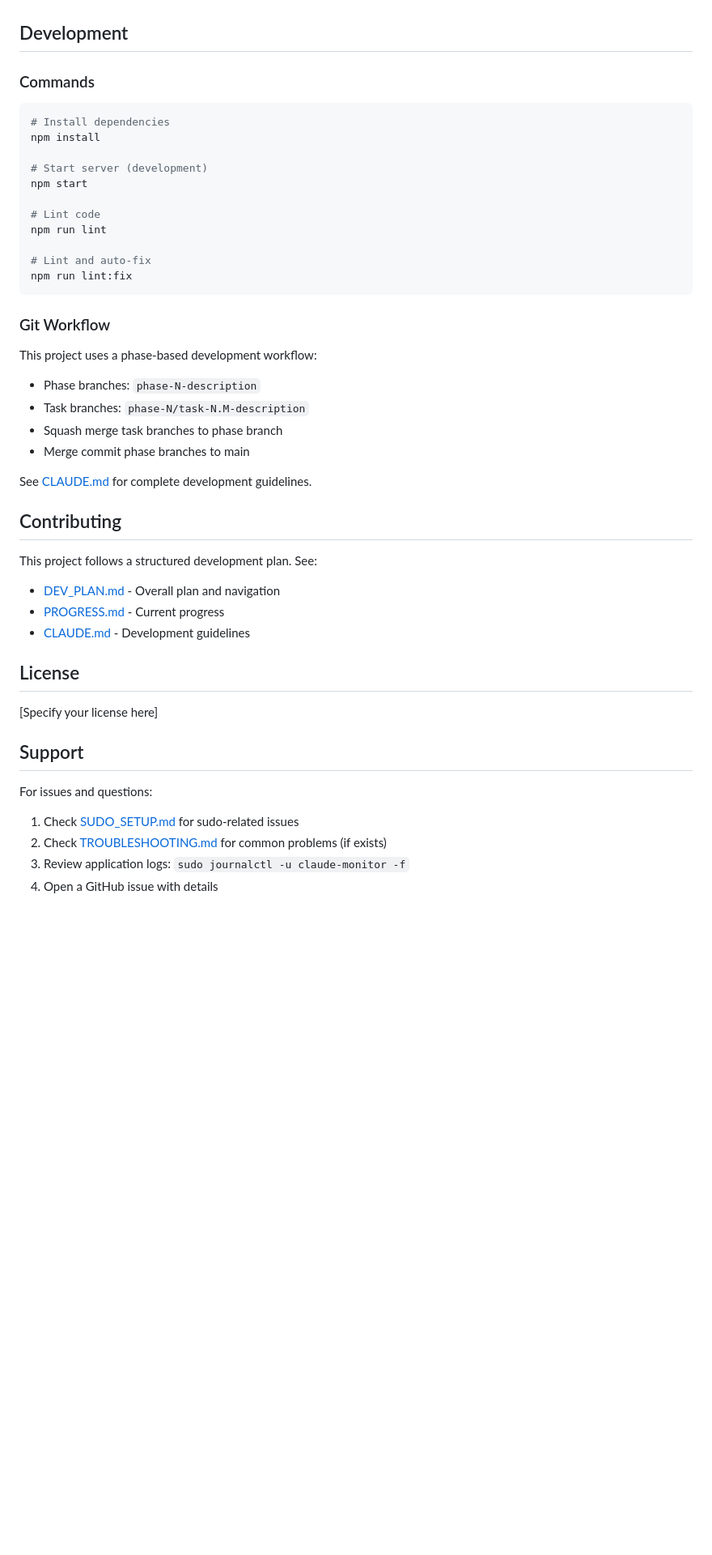
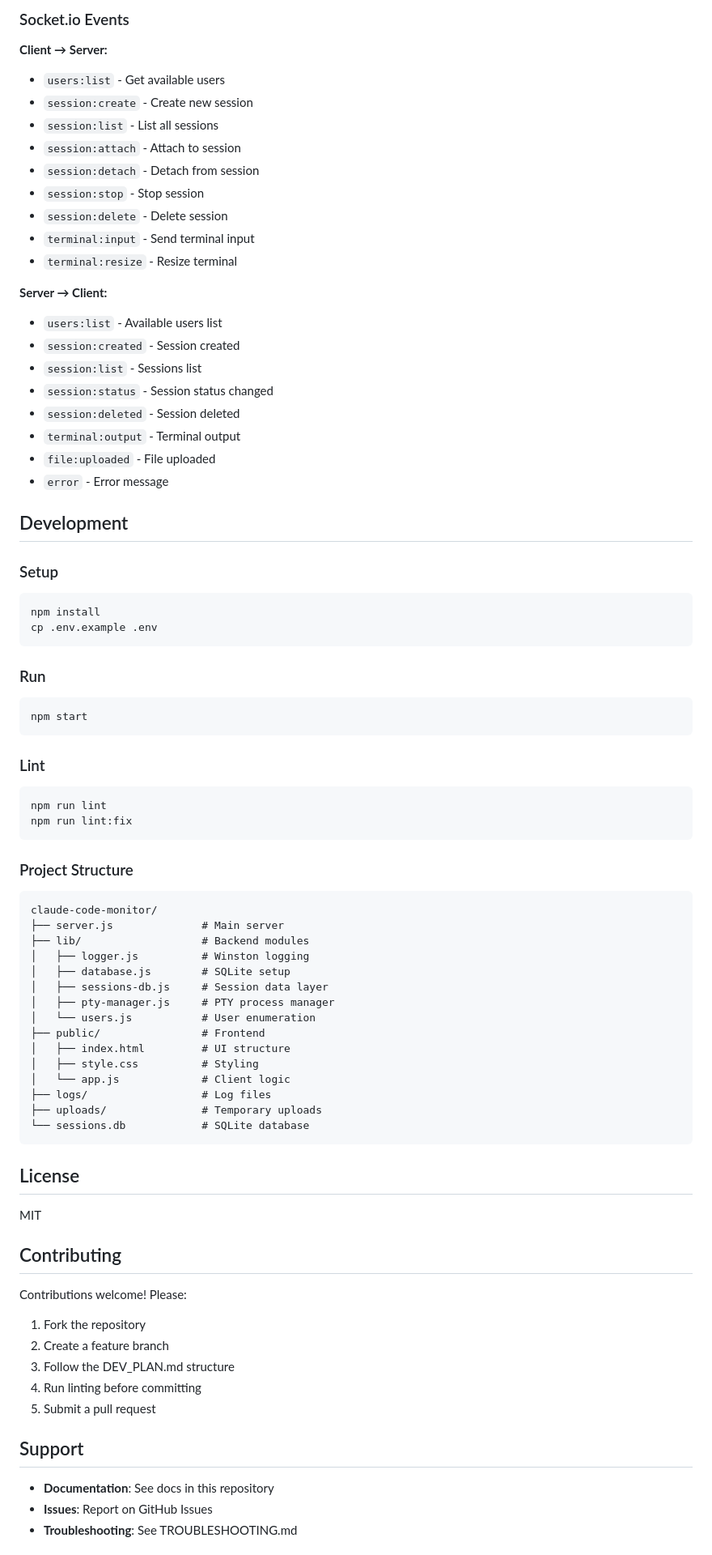
Before and after one commit to mmorris35/Micro-Wormhole, a Markdown page: README.md, the part around one of its changes. Shown at 81% size. GitHub-like rendering; blank space fills up the shorter version.

````diff
--- a/README.md
+++ b/README.md
@@ -128,48 +149,80 @@ See [SUDO_SETUP.md](SUDO_SETUP.md) for complete security documentation.
+### Socket.io Events
+
+**Client → Server:**
+- `users:list` - Get available users
+- `session:create` - Create new session
+- `session:list` - List all sessions
+- `session:attach` - Attach to session
+- `session:detach` - Detach from session
+- `session:stop` - Stop session
+- `session:delete` - Delete session
+- `terminal:input` - Send terminal input
+- `terminal:resize` - Resize terminal
+
+**Server → Client:**
+- `users:list` - Available users list
+- `session:created` - Session created
+- `session:list` - Sessions list
+- `session:status` - Session status changed
+- `session:deleted` - Session deleted
+- `terminal:output` - Terminal output
+- `file:uploaded` - File uploaded
+- `error` - Error message
 
 ## Development
 
-### Commands
+### Setup
+```bash
+npm install
+cp .env.example .env
+```
 
+### Run
 ```bash
-# Install dependencies
-npm install
+npm start
+```
 
-# Start server (development)
-npm start
-
-# Lint code
+### Lint
+```bash
 npm run lint
-
-# Lint and auto-fix
 npm run lint:fix
 ```
 
-### Git Workflow
+### Project Structure
+```
+claude-code-monitor/
+├── server.js              # Main server
+├── lib/                   # Backend modules
+│   ├── logger.js          # Winston logging
+│   ├── database.js        # SQLite setup
+│   ├── sessions-db.js     # Session data layer
+│   ├── pty-manager.js     # PTY process manager
+│   └── users.js           # User enumeration
+├── public/                # Frontend
+│   ├── index.html         # UI structure
+│   ├── style.css          # Styling
+│   └── app.js             # Client logic
+├── logs/                  # Log files
+├── uploads/               # Temporary uploads
+└── sessions.db            # SQLite database
+```
 
-This project uses a phase-based development workflow:
-- Phase branches: `phase-N-description`
-- Task branches: `phase-N/task-N.M-description`
-- Squash merge task branches to phase branch
-- Merge commit phase branches to main
+## License
 
-See [CLAUDE.md](CLAUDE.md) for complete development guidelines.
+MIT
 
 ## Contributing
 
-This project follows a structured development plan. See:
-- [DEV_PLAN.md](DEV_PLAN.md) - Overall plan and navigation
-- [PROGRESS.md](PROGRESS.md) - Current progress
-- [CLAUDE.md](CLAUDE.md) - Development guidelines
-
-## License
-
-[Specify your license here]
+Contributions welcome! Please:
+1. Fork the repository
+2. Create a feature branch
+3. Follow the DEV_PLAN.md structure
+4. Run linting before committing
+5. Submit a pull request
 
 ## Support
 
-For issues and questions:
-1. Check [SUDO_SETUP.md](SUDO_SETUP.md) for sudo-related issues
-2. Check [TROUBLESHOOTING.md](TROUBLESHOOTING.md) for common problems (if exists)
-3. Review application logs: `sudo journalctl -u claude-monitor -f`
-4. Open a GitHub issue with details
+- **Documentation**: See docs in this repository
+- **Issues**: Report on GitHub Issues
+- **Troubleshooting**: See TROUBLESHOOTING.md
 
````
Also changed, not shown: other parts of README.md (+125 -98 lines), CHANGELOG.md (added, +60 -0 lines), PROGRESS.md (+5 -5 lines).
